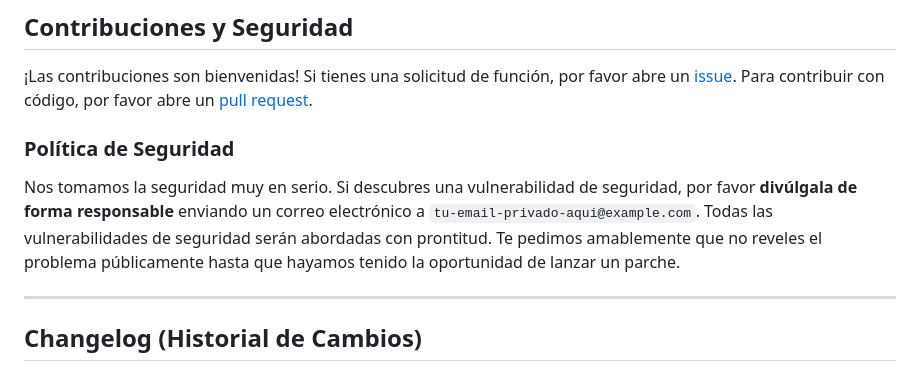
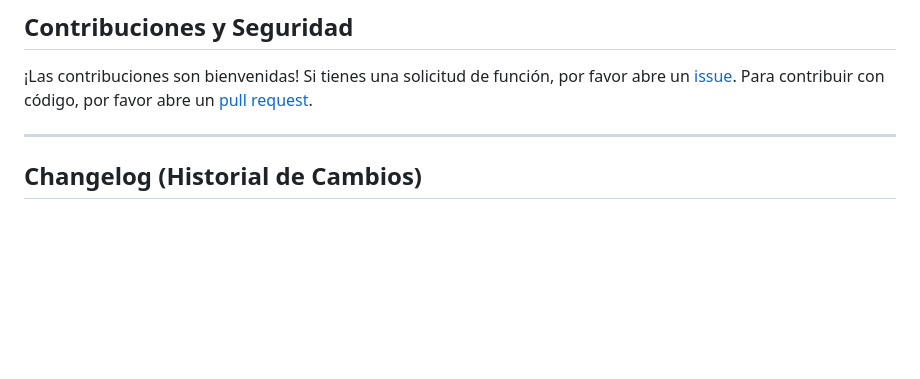
Before and after one commit to soyunomas/Secure-Image-Sequence-CAPTCHA, a Markdown page: README.md, the part around the change. Drawn GitHub-style; blank space fills up the shorter version.

```diff
--- a/README.md
+++ b/README.md
@@ -117,9 +117,6 @@ Se requiere un mínimo de **6 imágenes** por categoría o conjunto. Esto permit
 
 ¡Las contribuciones son bienvenidas! Si tienes una solicitud de función, por favor abre un [issue](https://github.com/Soyunomas/Secure-Image-Sequence-CAPTCHA/issues). Para contribuir con código, por favor abre un [pull request](https://github.com/Soyunomas/Secure-Image-Sequence-CAPTCHA/pulls).
 
-### Política de Seguridad
-Nos tomamos la seguridad muy en serio. Si descubres una vulnerabilidad de seguridad, por favor **divúlgala de forma responsable** enviando un correo electrónico a `tu-email-privado-aqui@example.com`. Todas las vulnerabilidades de seguridad serán abordadas con prontitud. Te pedimos amablemente que no reveles el problema públicamente hasta que hayamos tenido la oportunidad de lanzar un parche.
-
 ---
 
 ## Changelog (Historial de Cambios)
```
